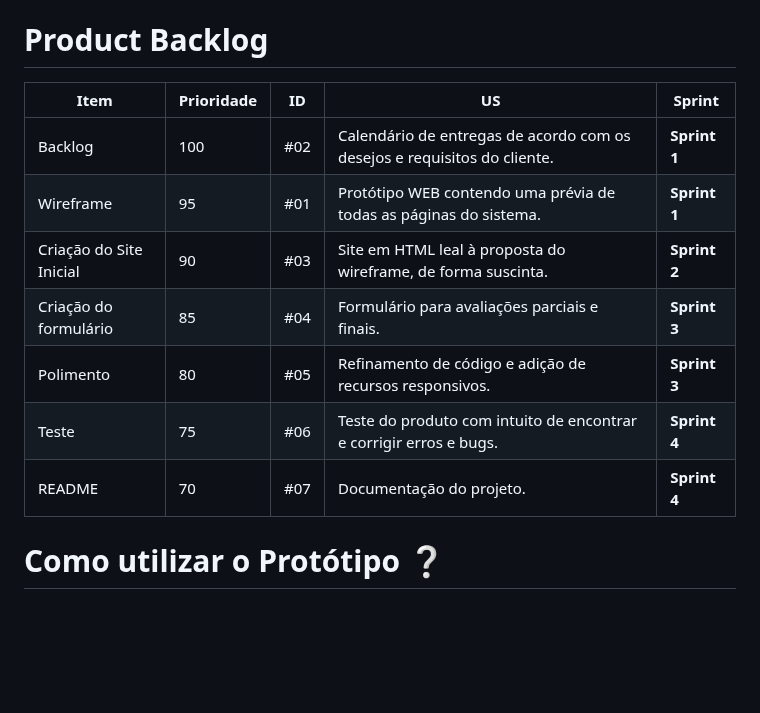
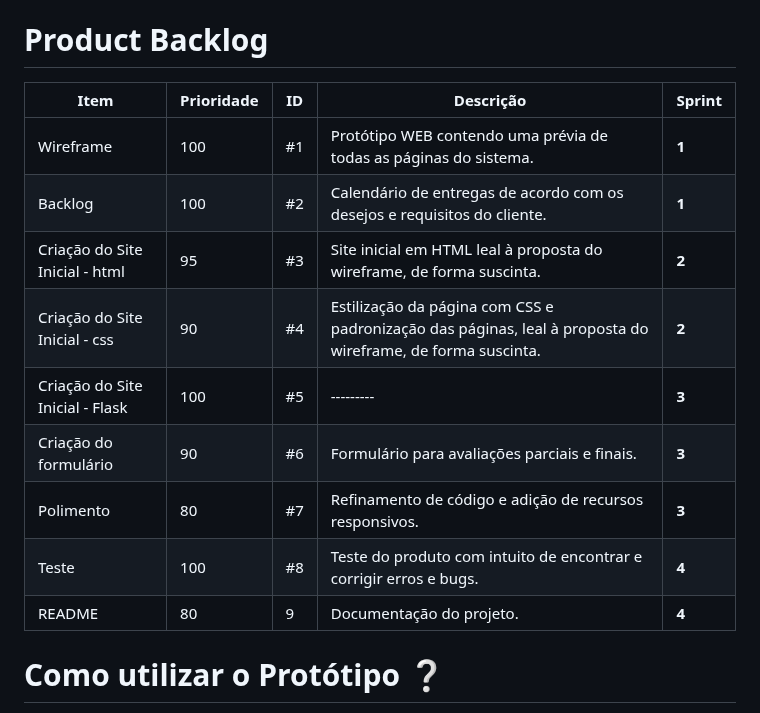
Before and after one commit to Marianatebecherani/adsapi1, a Markdown page: README.md, the part around the change. Drawn GitHub-style; blank space fills up the shorter version.

Commit message:
Atualizando Product Backlog

```diff
--- a/README.md
+++ b/README.md
@@ -60,15 +60,20 @@ A metodologia utilizada para a criação do protótipo responsivo foi o **Figma*
 
 
 # Product Backlog
-| Item | Prioridade | ID | US | Sprint |
-| ---- | ---------- |----| --------- | ------ |
-|Backlog|100|#02|Calendário de entregas de acordo com os desejos e requisitos do cliente.|**Sprint 1**|
-|Wireframe|95|#01|Protótipo WEB contendo uma prévia de todas as páginas do sistema.|**Sprint 1**|
-|Criação do Site Inicial|90|#03|Site em HTML leal à proposta do wireframe, de forma suscinta.|**Sprint 2**|
-|Criação do formulário|85|#04|Formulário para avaliações parciais e finais.|**Sprint 3**|
-|Polimento|80|#05|Refinamento de código e adição de recursos responsivos.|**Sprint 3**|
-|Teste|75|#06|Teste do produto com intuito de encontrar e corrigir erros e bugs.|**Sprint 4**|
-|README|70|#07|Documentação do projeto.|**Sprint 4**|
+| Item | Prioridade | ID | Descrição | Sprint|
+| ---- | ---------- | -- | --------- | ----- |
+| Wireframe | 100 |#1| Protótipo WEB contendo uma prévia de todas as páginas do sistema. | **1** |
+| Backlog | 100 |#2| Calendário de entregas de acordo com os desejos e requisitos do cliente. | **1** |
+| Criação do Site Inicial - html | 95 |#3|Site inicial em HTML leal à proposta do wireframe, de forma suscinta. | **2**|
+|Criação do Site Inicial - css | 90 |#4| Estilização da página com CSS e padronização das páginas, leal à proposta do wireframe, de forma suscinta. | **2**|
+| Criação do Site Inicial - Flask | 100 |#5| --------- | **3** |
+|Criação do formulário | 90 |#6|Formulário para avaliações parciais e finais. | **3** |
+|Polimento | 80 |#7| Refinamento de código e adição de recursos responsivos. | **3** |
+|Teste | 100 |#8| Teste do produto com intuito de encontrar e corrigir erros e bugs. | **4** |
+|README |80|9| Documentação do projeto. | **4** |
+
+
+
 
 
 
```
